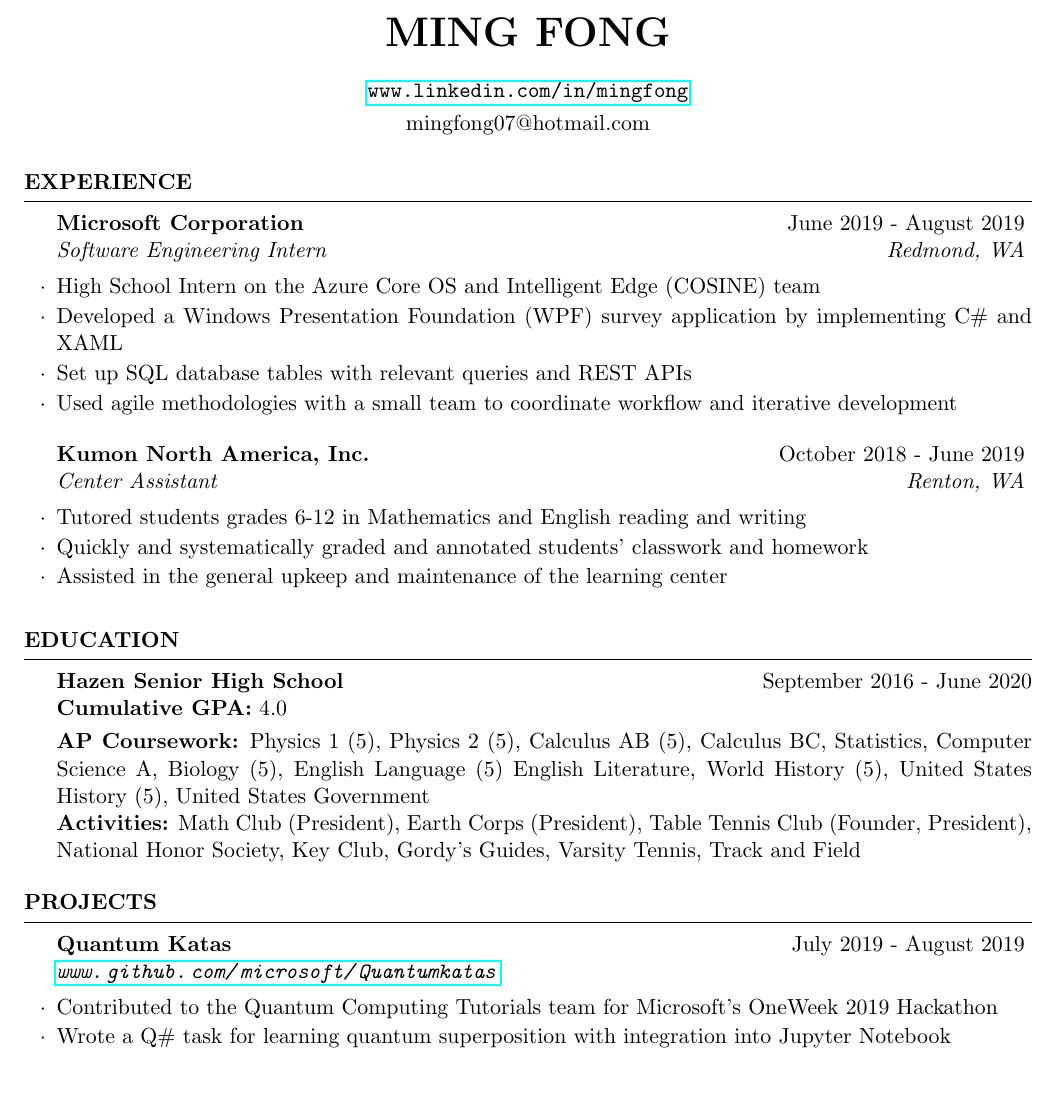
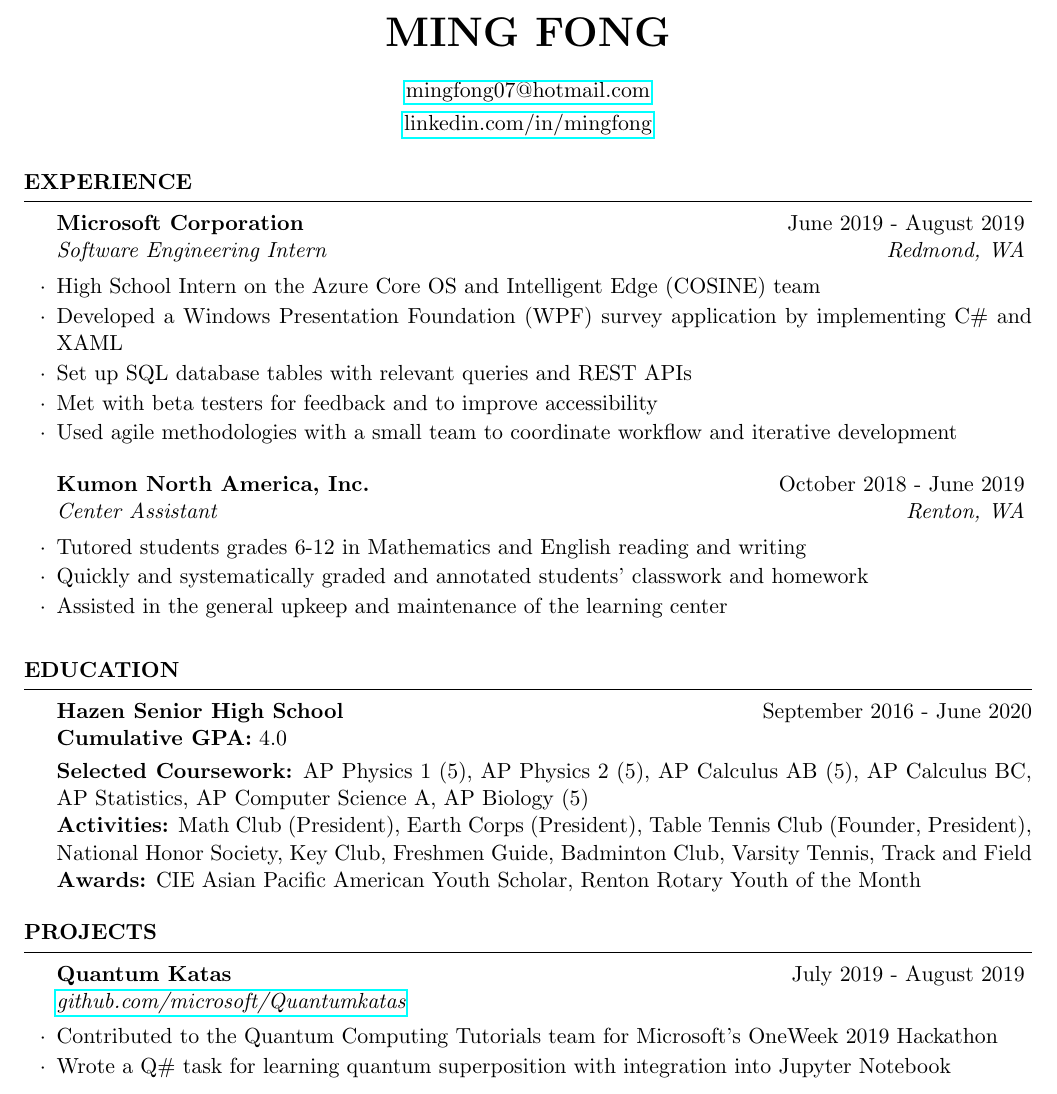
Before and after one commit to evilpegasus/Resume, a LaTeX CV (LaTex Resume.tex): part of the page, cut so that both start at the same text. Compiled offline with pdfLaTeX.

Commit message:
Better links added

```diff
--- a/LaTex Resume.tex
+++ b/LaTex Resume.tex
@@ -26,8 +26,8 @@
 \usepackage{hyperref}
 
 \name{Ming Fong} % Your name
-\address{\url{www.linkedin.com/in/mingfong}}
-\address{mingfong07@hotmail.com} % Your phone number and email
+\address{\href{mailto:mingfong07@hotmail.com}{mingfong07@hotmail.com}} % Your phone number and email
+\address{\href{https://www.linkedin.com/in/mingfong/}{linkedin.com/in/mingfong}} % Your secondary addess (optional)
 
 \begin{document}
 
@@ -42,6 +42,7 @@
 \item High School Intern on the Azure Core OS and Intelligent Edge (COSINE) team
 \item Developed a Windows Presentation Foundation (WPF) survey application by implementing C\# and XAML
 \item Set up SQL database tables with relevant queries and REST APIs
+\item Met with beta testers for feedback and to improve accessibility
 \item Used agile methodologies with a small team to coordinate workflow and iterative development
 \end{rSubsection}
 
@@ -63,8 +64,9 @@
 
 {\bf Hazen Senior High School} \hfill {September 2016 - June 2020}\\
 {\bf Cumulative GPA:} 4.0  \smallskip \\
-{\bf AP Coursework:} Physics 1 (5), Physics 2 (5), Calculus AB (5), Calculus BC, Statistics, Computer Science A, Biology (5), English Language (5) English Literature, World History (5), United States History (5), United States Government \\
-{\bf Activities:} Math Club (President), Earth Corps (President), Table Tennis Club (Founder, President), National Honor Society, Key Club, Gordy's Guides, Varsity Tennis, Track and Field
+{\bf Selected Coursework:} AP Physics 1 (5), AP Physics 2 (5), AP Calculus AB (5), AP Calculus BC, AP Statistics, AP Computer Science A, AP Biology (5)\\
+{\bf Activities:} Math Club (President), Earth Corps (President), Table Tennis Club (Founder, President), National Honor Society, Key Club, Freshmen Guide, Badminton Club, Varsity Tennis, Track and Field\\
+{\bf Awards:} CIE Asian Pacific American Youth Scholar, Renton Rotary Youth of the Month
 
 
 
@@ -76,7 +78,7 @@
 
 \begin{rSection}{Projects}
 
-\begin{rSubsection}{Quantum Katas}{July 2019 - August 2019}{\url{www.github.com/microsoft/Quantumkatas}}{}
+\begin{rSubsection}{Quantum Katas}{July 2019 - August 2019}{\href{https://github.com/microsoft/QuantumKatas}{github.com/microsoft/Quantumkatas}}{}
 \item Contributed to the Quantum Computing Tutorials team for Microsoft's OneWeek 2019 Hackathon
 \item Wrote a Q\# task for learning quantum superposition with integration into Jupyter Notebook
 \end{rSubsection}
```
Also changed, not shown: LaTex Resume.pdf.
